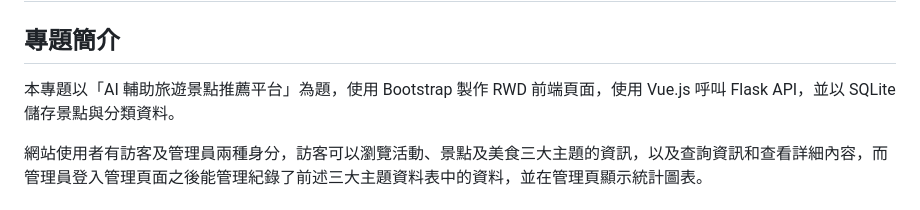
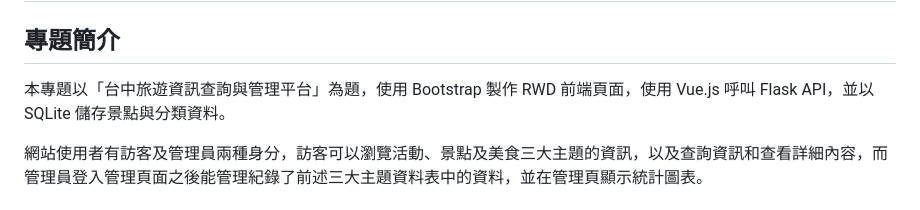
Before and after one commit to pataforaiclass/icap_project, a Markdown page: README.md, the part around the change. Rendered like a GitHub page.

Commit message:
Update project title in README.md

```diff
--- a/README.md
+++ b/README.md
@@ -1,6 +1,6 @@
 # Taichung Travel Information System
 ## 專題簡介
-本專題以「AI 輔助旅遊景點推薦平台」為題，使用 Bootstrap 製作 RWD 前端頁面，使用 Vue.js 呼叫 Flask API，並以 SQLite 儲存景點與分類資料。
+本專題以「台中旅遊資訊查詢與管理平台」為題，使用 Bootstrap 製作 RWD 前端頁面，使用 Vue.js 呼叫 Flask API，並以 SQLite 儲存景點與分類資料。
 
 網站使用者有訪客及管理員兩種身分，訪客可以瀏覽活動、景點及美食三大主題的資訊，以及查詢資訊和查看詳細內容，而管理員登入管理頁面之後能管理紀錄了前述三大主題資料表中的資料，並在管理頁顯示統計圖表。
 
```
